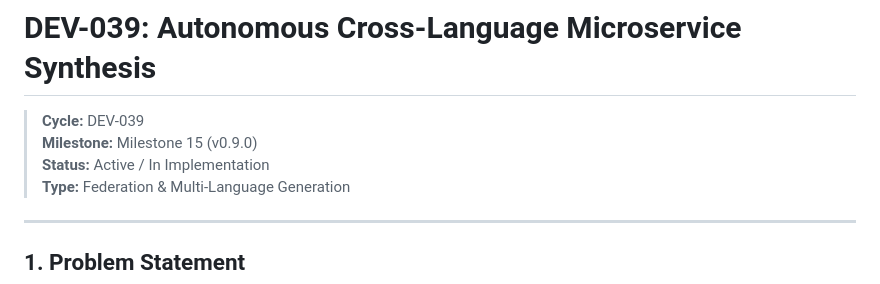
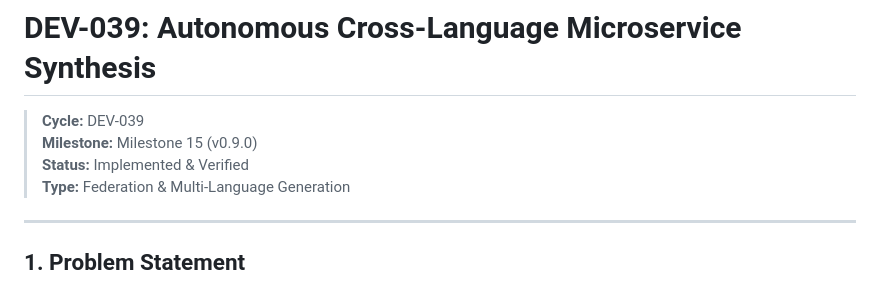
Before and after one commit to sky2464/Agtoosa2, a Markdown page: docs/specs/spec-DEV-039-microservice-synthesis.md, the part around the change. GitHub-like rendering.

```diff
--- a/docs/specs/spec-DEV-039-microservice-synthesis.md
+++ b/docs/specs/spec-DEV-039-microservice-synthesis.md
@@ -2,7 +2,7 @@
 
 > **Cycle:** DEV-039
 > **Milestone:** Milestone 15 (v0.9.0)
-> **Status:** Active / In Implementation
+> **Status:** Implemented & Verified
 > **Type:** Federation & Multi-Language Generation
 
 ---
```
Also changed, not shown: docs/specs/spec-DEV-038-zero-knowledge-attestation.md (+1 -1 lines).
